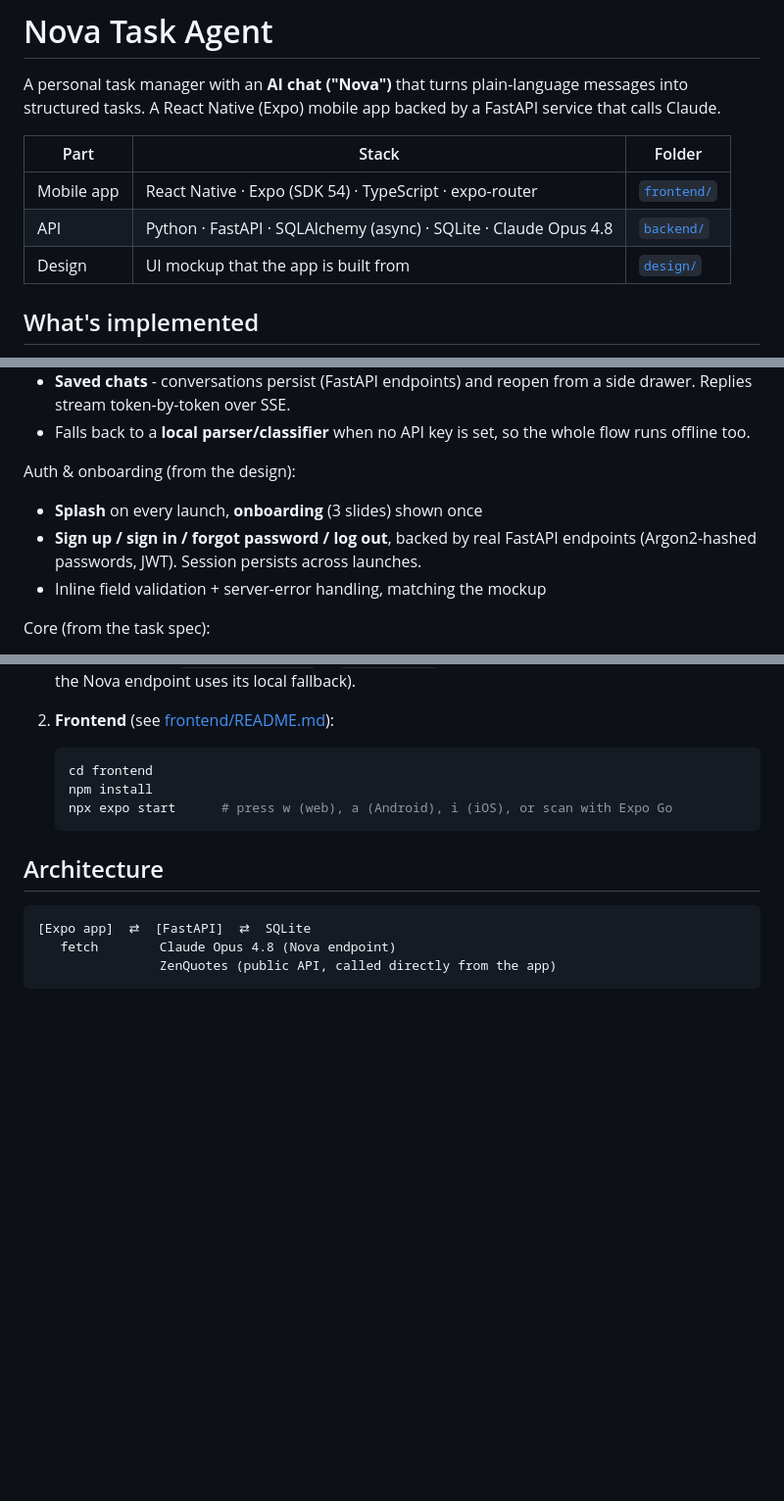
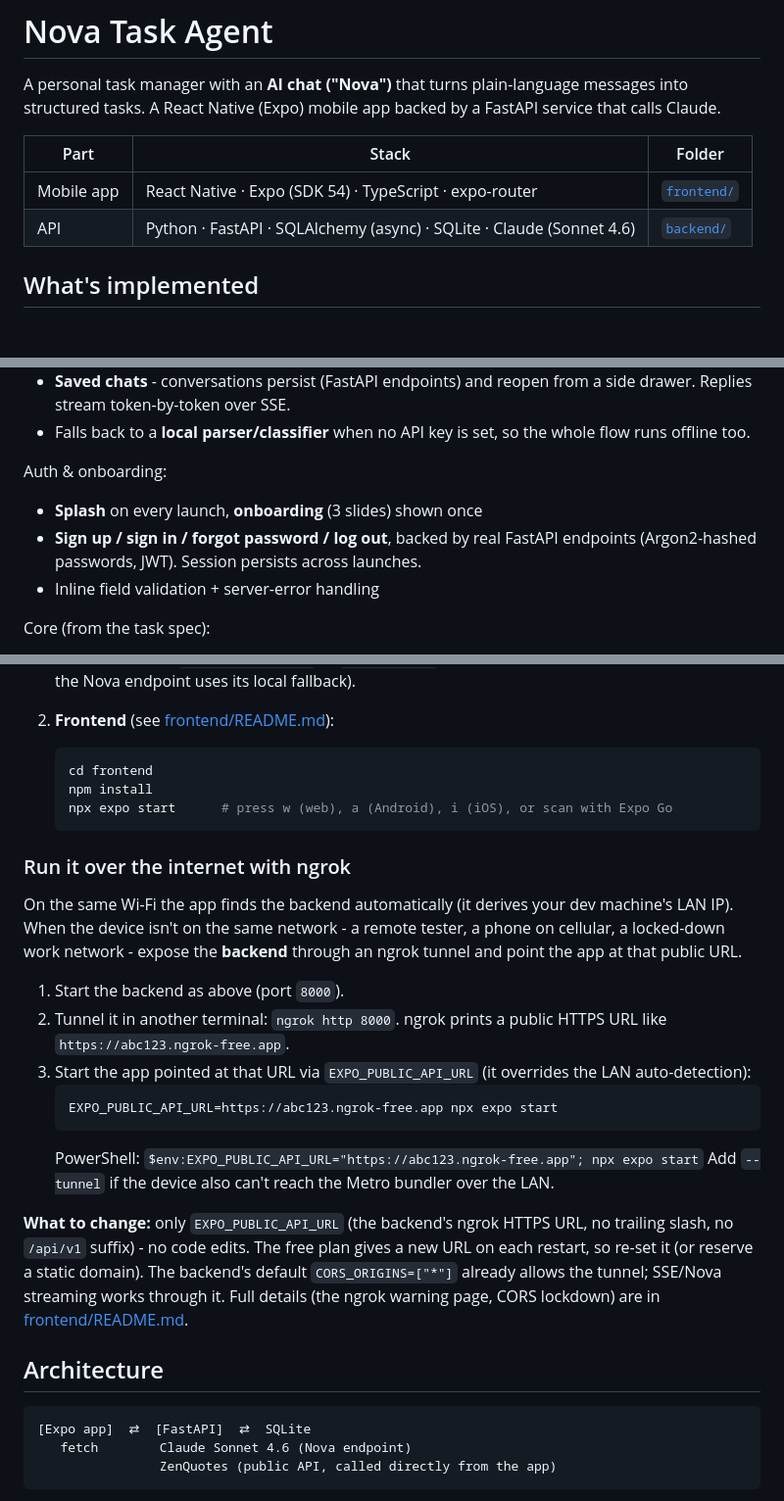
Before and after one commit to QlirimElshani/Nova-Task-Agent, a Markdown page: README.md, 3 parts joined by grey strips. Shown at 98% size. GitHub-like rendering; blank space fills up the shorter version.

Commit message:
fix: correct API version in README and add ngrok usage instructions

````diff
--- a/README.md
+++ b/README.md
@@ -7,8 +7,7 @@ FastAPI service that calls Claude.
 | Part | Stack | Folder |
 |---|---|---|
 | Mobile app | React Native · Expo (SDK 54) · TypeScript · expo-router | [`frontend/`](frontend) |
-| API | Python · FastAPI · SQLAlchemy (async) · SQLite · Claude Opus 4.8 | [`backend/`](backend) |
-| Design | UI mockup that the app is built from | [`design/`](design) |
+| API | Python · FastAPI · SQLAlchemy (async) · SQLite · Claude (Sonnet 4.6) | [`backend/`](backend) |
 
 ## What's implemented
 
@@ -31,11 +30,11 @@ Nova chat - drive everything by conversation:
 - Falls back to a **local parser/classifier** when no API key is set, so the whole
   flow runs offline too.
 
-Auth & onboarding (from the design):
+Auth & onboarding:
 - **Splash** on every launch, **onboarding** (3 slides) shown once
 - **Sign up / sign in / forgot password / log out**, backed by real FastAPI
   endpoints (Argon2-hashed passwords, JWT). Session persists across launches.
-- Inline field validation + server-error handling, matching the mockup
+- Inline field validation + server-error handling
 
 Core (from the task spec):
 - Task list screen, add / complete / delete, task details view
@@ -66,11 +65,36 @@ Bonus:
    npx expo start      # press w (web), a (Android), i (iOS), or scan with Expo Go
    ```
 
+### Run it over the internet with ngrok
+
+On the same Wi-Fi the app finds the backend automatically (it derives your dev
+machine's LAN IP). When the device isn't on the same network - a remote tester, a
+phone on cellular, a locked-down work network - expose the **backend** through an
+ngrok tunnel and point the app at that public URL.
+
+1. Start the backend as above (port `8000`).
+2. Tunnel it in another terminal: `ngrok http 8000`. ngrok prints a public HTTPS
+   URL like `https://abc123.ngrok-free.app`.
+3. Start the app pointed at that URL via `EXPO_PUBLIC_API_URL` (it overrides the
+   LAN auto-detection):
+   ```bash
+   EXPO_PUBLIC_API_URL=https://abc123.ngrok-free.app npx expo start
+   ```
+   PowerShell: `$env:EXPO_PUBLIC_API_URL="https://abc123.ngrok-free.app"; npx expo start`
+   Add `--tunnel` if the device also can't reach the Metro bundler over the LAN.
+
+**What to change:** only `EXPO_PUBLIC_API_URL` (the backend's ngrok HTTPS URL, no
+trailing slash, no `/api/v1` suffix) - no code edits. The free plan gives a new URL
+on each restart, so re-set it (or reserve a static domain). The backend's default
+`CORS_ORIGINS=["*"]` already allows the tunnel; SSE/Nova streaming works through it.
+Full details (the ngrok warning page, CORS lockdown) are in
+[frontend/README.md](frontend/README.md#running-with-ngrok-share-over-the-internet).
+
 ## Architecture
 
 ```
 [Expo app]  ⇄  [FastAPI]  ⇄  SQLite
-   fetch        Claude Opus 4.8 (Nova endpoint)
+   fetch        Claude Sonnet 4.6 (Nova endpoint)
                 ZenQuotes (public API, called directly from the app)
 ```
 
````
